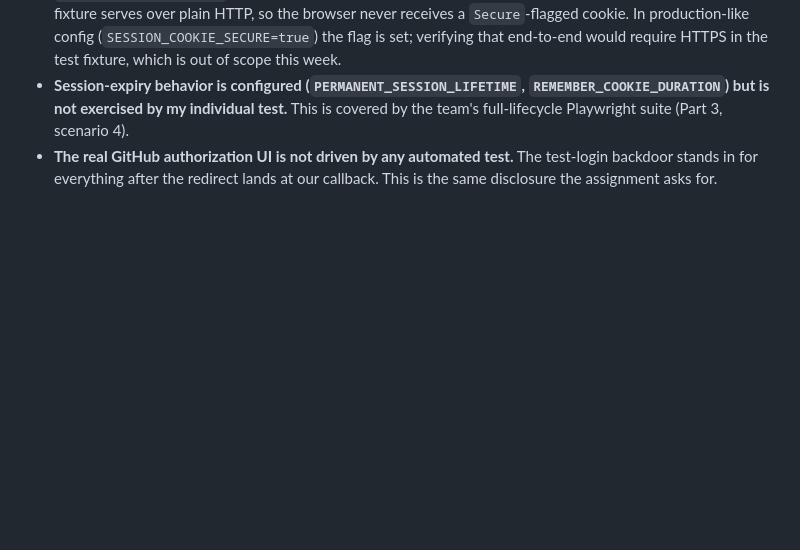
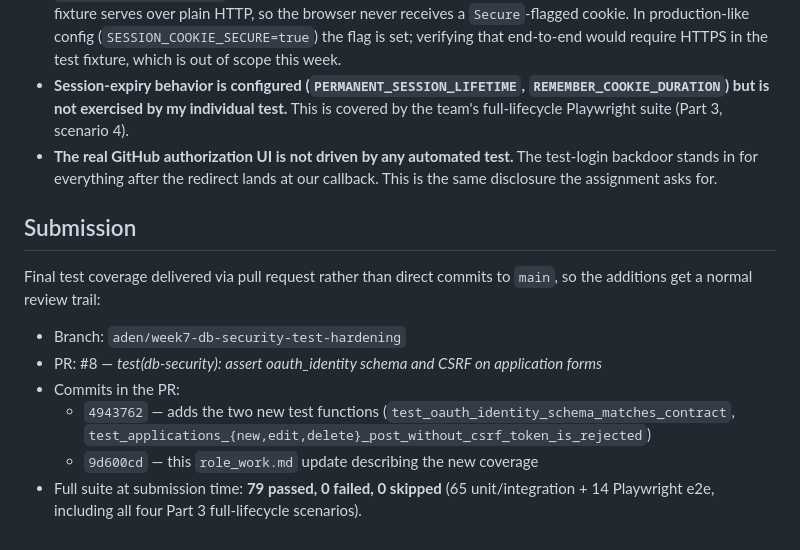
Before and after one commit to course-506-high-flyers/job-tracker, a Markdown page: role_work.md, the part around the change. Drawn GitHub-style; blank space fills up the shorter version.

Commit message:
docs(role_work): note PR submission and final test snapshot
Final pre-merge update — adds a Submission section listing the PR,
both prior commit SHAs, and the 79-passing test snapshot at submission.

Co-authored-by: Cursor <cursoragent@cursor.com>

```diff
--- a/role_work.md
+++ b/role_work.md
@@ -73,3 +73,20 @@ documented future work; the contract calls this out explicitly.
 - **The real GitHub authorization UI is not driven by any automated test.**
   The test-login backdoor stands in for everything after the redirect lands
   at our callback. This is the same disclosure the assignment asks for.
+
+## Submission
+
+Final test coverage delivered via pull request rather than direct commits to
+`main`, so the additions get a normal review trail:
+
+- Branch: `aden/week7-db-security-test-hardening`
+- PR: #8 — *test(db-security): assert oauth_identity schema and CSRF on
+  application forms*
+- Commits in the PR:
+  - `4943762` — adds the two new test functions
+    (`test_oauth_identity_schema_matches_contract`,
+    `test_applications_{new,edit,delete}_post_without_csrf_token_is_rejected`)
+  - `9d600cd` — this `role_work.md` update describing the new coverage
+- Full suite at submission time: **79 passed, 0 failed, 0 skipped**
+  (65 unit/integration + 14 Playwright e2e, including all four Part 3
+  full-lifecycle scenarios).
```
